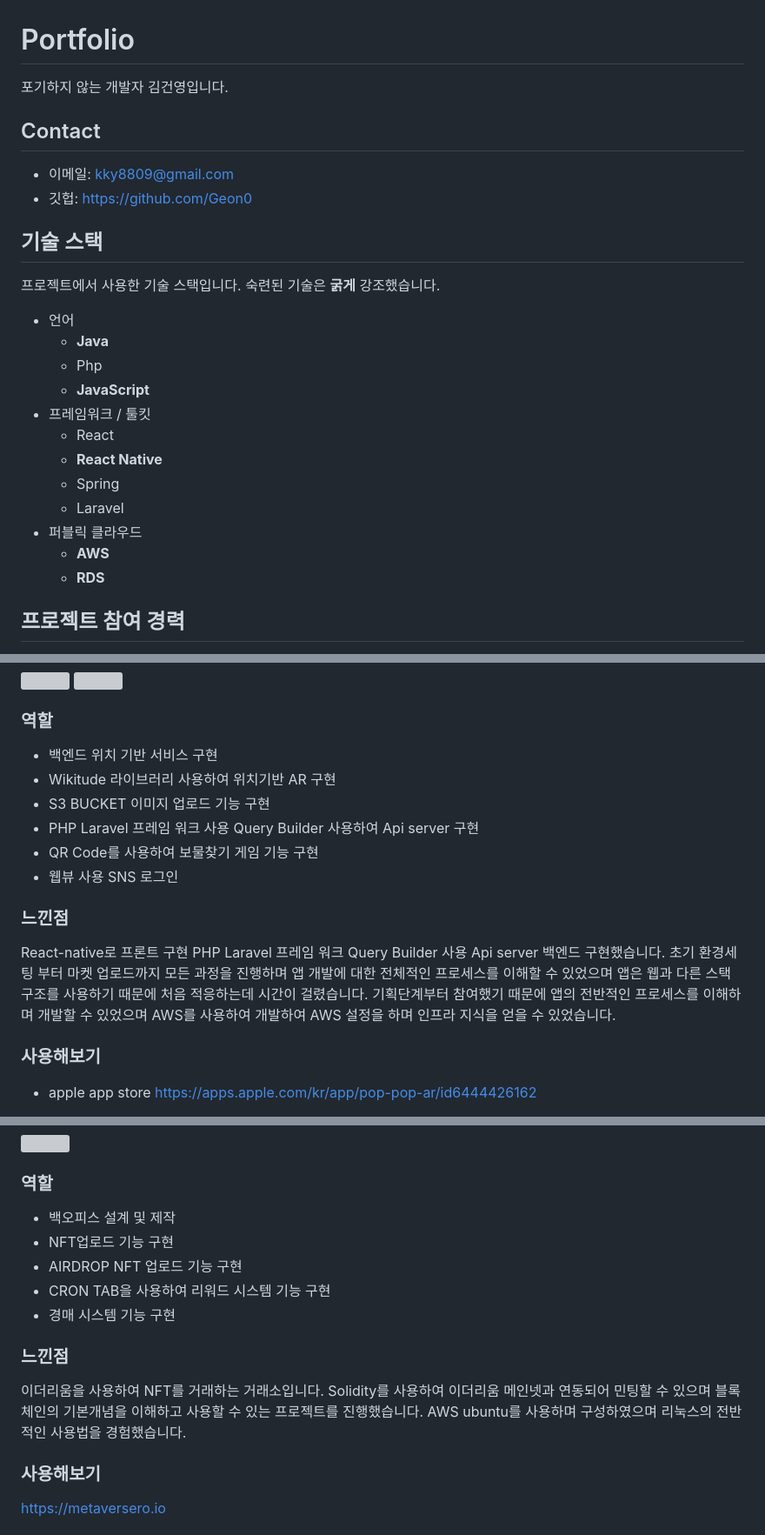
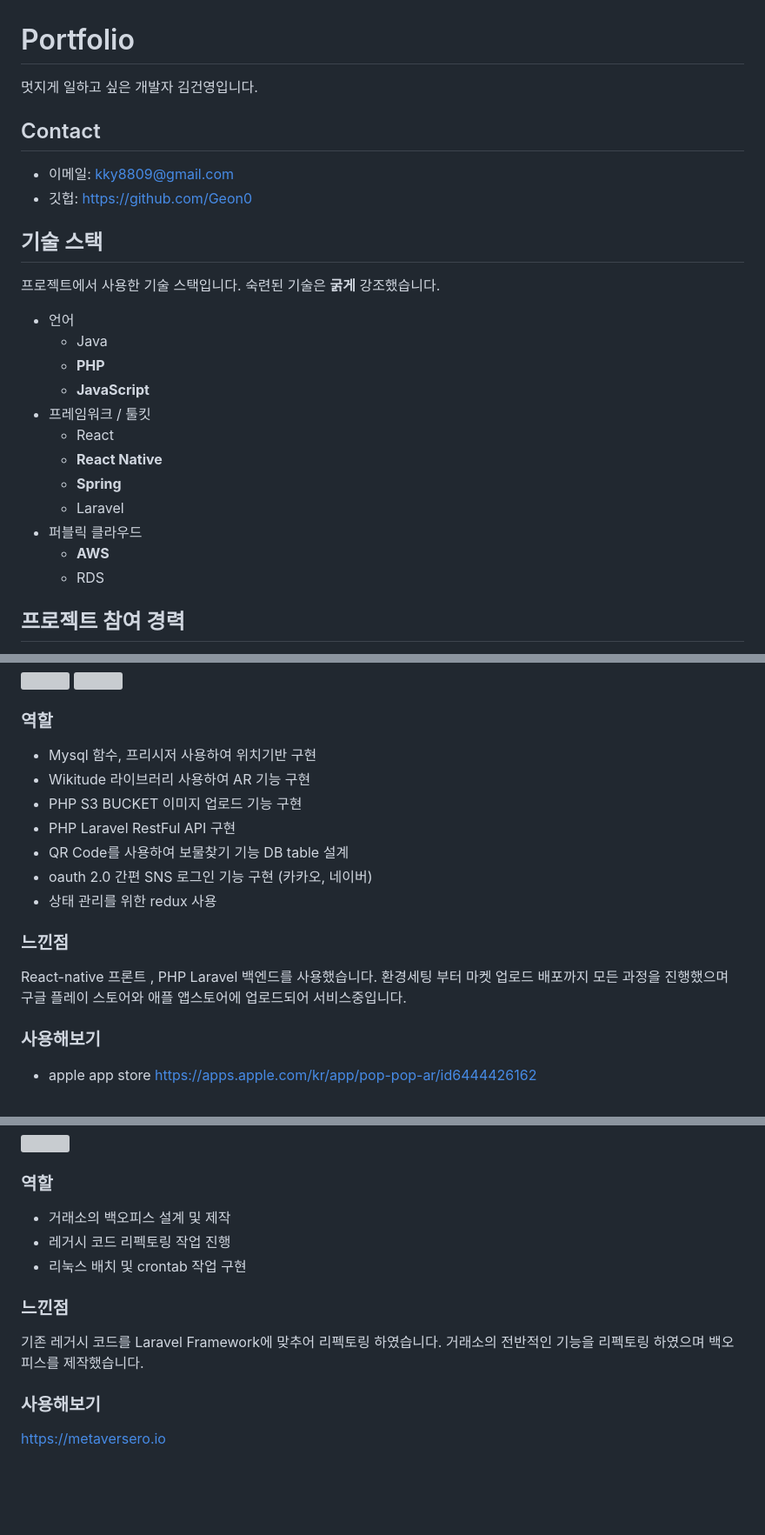
Before and after one commit to Geon0/portfolio, a Markdown page: portfolio.md, 3 parts joined by grey strips. Shown: that part at 87% size. Drawn GitHub-style; blank space fills up the shorter version; grey boxes are pictures that could not be loaded.

```diff
--- a/portfolio.md
+++ b/portfolio.md
@@ -1,8 +1,9 @@
 # Portfolio
 
-포기하지 않는 개발자 김건영입니다.
+멋지게 일하고 싶은 개발자 김건영입니다.
 
 ## Contact
+
 - 이메일: kky8809@gmail.com
 - 깃헙: https://github.com/Geon0
 
@@ -12,17 +13,17 @@
 숙련된 기술은 **굵게** 강조했습니다.
 
 - 언어
-  - **Java**
-  - Php
+  - Java
+  - **PHP**
   - **JavaScript**
 - 프레임워크 / 툴킷
   - React
   - **React Native**
-  - Spring
+  - **Spring**
   - Laravel
 - 퍼블릭 클라우드
   - **AWS**
-  - **RDS**
+  - RDS
 
 ## 프로젝트 참여 경력
 
@@ -85,19 +86,19 @@ POPPOP은 프론트엔드 React Native 와 백엔드 Laravel을 사용한 Api서
 
 ### 역할
 
-- 백엔드 위치 기반 서비스 구현
-- Wikitude 라이브러리 사용하여 위치기반 AR 구현
-- S3 BUCKET 이미지 업로드 기능 구현
-- PHP Laravel 프레임 워크 사용 Query Builder 사용하여 Api server 구현
-- QR Code를 사용하여 보물찾기 게임 기능 구현
-- 웹뷰 사용 SNS 로그인
+- Mysql 함수, 프리시저 사용하여 위치기반 구현
+- Wikitude 라이브러리 사용하여 AR 기능 구현
+- PHP S3 BUCKET 이미지 업로드 기능 구현
+- PHP Laravel RestFul API 구현
+- QR Code를 사용하여 보물찾기 기능 DB table 설계
+- oauth 2.0 간편 SNS 로그인 기능 구현 (카카오, 네이버)
+- 상태 관리를 위한 redux 사용
 
 ### 느낀점
 
-React-native로 프론트 구현 PHP Laravel 프레임 워크 Query Builder 사용 Api server 백엔드 구현했습니다.
-초기 환경세팅 부터 마켓 업로드까지 모든 과정을 진행하며 앱 개발에 대한 전체적인 프로세스를 이해할 수 있었으며
-앱은 웹과 다른 스택 구조를 사용하기 때문에 처음 적응하는데 시간이 걸렸습니다.
-기획단계부터 참여했기 때문에 앱의 전반적인 프로세스를 이해하며 개발할 수 있었으며 AWS를 사용하여 개발하여 AWS 설정을 하며 인프라 지식을 얻을 수 있었습니다.
+React-native 프론트 , PHP Laravel 백엔드를 사용했습니다.
+환경세팅 부터 마켓 업로드 배포까지 모든 과정을 진행했으며
+구글 플레이 스토어와 애플 앱스토어에 업로드되어 서비스중입니다.
 
 ### 사용해보기
 
@@ -147,19 +148,14 @@ METAVERSERO는 프론트엔드 html css javascript 와 백엔드 php 스마트
 
 ### 역할
 
-- 백오피스 설계 및 제작
-- NFT업로드 기능 구현
-- AIRDROP NFT 업로드 기능 구현
-- CRON TAB을 사용하여 리워드 시스템 기능 구현
-- 경매 시스템 기능 구현
+- 거래소의 백오피스 설계 및 제작
+- 레거시 코드 리펙토링 작업 진행
+- 리눅스 배치 및 crontab 작업 구현
 
 ### 느낀점
 
-이더리움을 사용하여 NFT를 거래하는 거래소입니다.
-Solidity를 사용하여 이더리움 메인넷과 연동되어 민팅할 수 있으며
-블록체인의 기본개념을 이해하고 사용할 수 있는 프로젝트를 진행했습니다.
-AWS ubuntu를 사용하며 구성하였으며 리눅스의 전반적인 사용법을 경험했습니다.
-
+기존 레거시 코드를 Laravel Framework에 맞추어 리펙토링 하였습니다.
+거래소의 전반적인 기능을 리펙토링 하였으며 백오피스를 제작했습니다.
 
 ### 사용해보기
 
```
Also changed, not shown: other parts of portfolio.md (+3 -6 lines).
